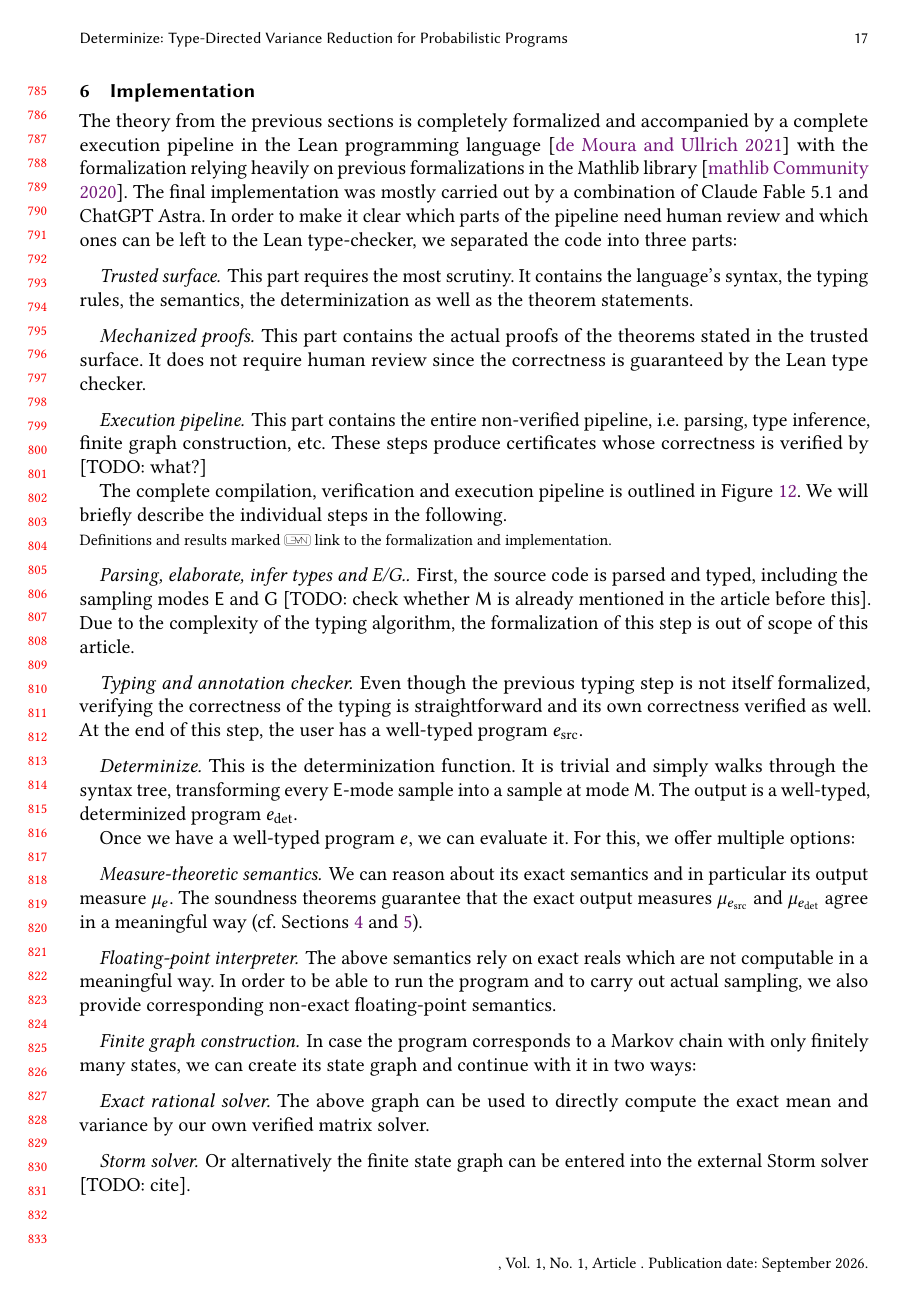
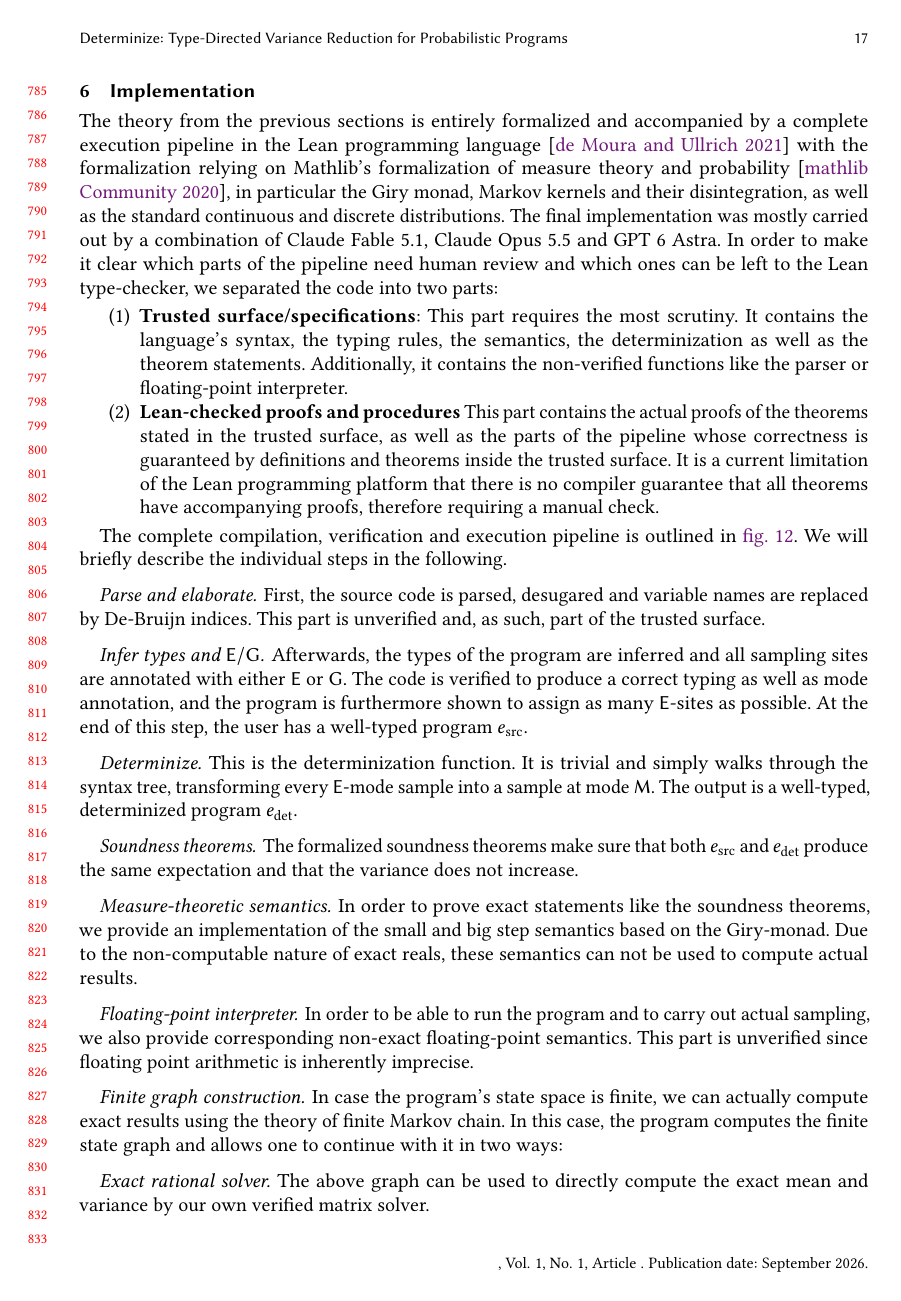
Before and after one commit to julesjacobs/determinize, a LaTeX paper (tex/main.tex, which reads tex/sections/6_implementation.tex): page 17 of 24. Compiled offline with pdfLaTeX.

Commit message:
Write some more in the implementation section

```diff
--- a/tex/sections/6_implementation.tex
+++ b/tex/sections/6_implementation.tex
@@ -3,40 +3,36 @@
 \section{Implementation}
 \label{sec:implementation}
 
-The theory from the previous sections is completely formalized and accompanied by a complete execution pipeline in the Lean programming language \cite{lean} with the formalization relying heavily on previous formalizations in the Mathlib library \cite{mathlib}. The final implementation was mostly carried out by a combination of Claude Fable 5.1 and ChatGPT Astra. In order to make it clear which parts of the pipeline need human review and which ones can be left to the Lean type-checker, we separated the code into three parts:
+The theory from the previous sections is entirely formalized and accompanied by a complete execution pipeline in the Lean programming language~\cite{lean} with the formalization relying on Mathlib's formalization of measure theory and probability~\cite{mathlib}, in particular the Giry monad, Markov kernels and their disintegration, as well as the standard continuous and discrete distributions. The final implementation was mostly carried out by a combination of Claude Fable 5.1, Claude Opus 5.5 and GPT 6 Astra. In order to make it clear which parts of the pipeline need human review and which ones can be left to the Lean type-checker, we separated the code into two parts:
 
-\paragraph{Trusted surface} This part requires the most scrutiny. It contains the language's syntax, the typing rules, the semantics, the determinization as well as the theorem statements.
+\begin{enumerate}
+\item \bfseries{Trusted surface/specifications}: This part requires the most scrutiny. It contains the language's syntax, the typing rules, the semantics, the determinization as well as the theorem statements. Additionally, it contains the non-verified functions like the parser or floating-point interpreter.
+\item \bfseries{Lean-checked proofs and procedures} This part contains the actual proofs of the theorems stated in the trusted surface, as well as the parts of the pipeline whose correctness is guaranteed by definitions and theorems inside the trusted surface. It is a current limitation of the Lean programming platform that there is no compiler guarantee that all theorems have accompanying proofs, therefore requiring a manual check.
+\end{enumerate}
 
-\paragraph{Mechanized proofs} This part contains the actual proofs of the theorems stated in the trusted surface. It does not require human review since the correctness is guaranteed by the Lean type checker.
-
-\paragraph{Execution pipeline} This part contains the entire non-verified pipeline, i.e. parsing, type inference, finite graph construction, etc. These steps produce certificates whose correctness is verified by [TODO: what?]
-
-The complete compilation, verification and execution pipeline is outlined in Figure \ref{fig:architecture}. We will briefly describe the individual steps in the following.
+The complete compilation, verification and execution pipeline is outlined in \cref{fig:architecture}. We will briefly describe the individual steps in the following.
 
 \input{figures/architecture}
-\ifleanlinks
-\noindent{\footnotesize Definitions and results marked \leanmark* link to the formalization and implementation.}\par
-\fi
 
-\paragraph{Parsing, elaborate, infer types and E/G.} First, the source code is parsed and typed, including the sampling modes $\E$ and $\G$ [TODO: check whether $\M$ is already mentioned in the article before this]. Due to the complexity of the typing algorithm, the formalization of this step is out of scope of this article.
+\paragraph{Parse and elaborate} First, the source code is parsed, desugared and variable names are replaced by De-Bruijn indices. This part is unverified and, as such, part of the trusted surface.
 
-\paragraph{Typing and annotation checker} Even though the previous typing step is not itself formalized, verifying the correctness of the typing is straightforward and its own correctness verified as well. At the end of this step, the user has a well-typed program $e_{\mathrm{src}}$.
+\paragraph{Infer types and $\E/\G$} Afterwards, the types of the program are inferred and all sampling sites are annotated with either $\E$ or $\G$. The code is verified to produce a correct typing as well as mode annotation, and the program is furthermore shown to assign as many $\E$-sites as possible. At the end of this step, the user has a well-typed program $e_{\mathrm{src}}$.
 
 \paragraph{Determinize} This is the determinization function. It is trivial and simply walks through the syntax tree, transforming every $\E$-mode sample into a sample at mode $\M$. The output is a well-typed, determinized program $e_{\mathrm{det}}$.
 
-Once we have a well-typed program $e$, we can evaluate it. For this, we offer multiple options:
+\paragraph{Soundness theorems} The formalized soundness theorems make sure that both $e_{\mathrm{src}}$ and $e_{\mathrm{det}}$ produce the same expectation and that the variance does not increase.
 
-\paragraph{Measure-theoretic semantics} We can reason about its exact semantics and in particular its output measure $\mu_e$. The soundness theorems guarantee that the exact output measures $\mu_{e_{\mathrm{src}}}$ and $\mu_{e_{\mathrm{det}}}$ agree in a meaningful way (cf.\ Sections \ref{sec:soundness} and \ref{sec:proof}).
+\paragraph{Measure-theoretic semantics} In order to prove exact statements like the soundness theorems, we provide an implementation of the small and big step semantics based on the Giry-monad. Due to the non-computable nature of exact reals, these semantics can not be used to compute actual results.
 
-\paragraph{Floating-point interpreter} The above semantics rely on exact reals which are not computable in a meaningful way. In order to be able to run the program and to carry out actual sampling, we also provide corresponding non-exact floating-point semantics.
+\paragraph{Floating-point interpreter} In order to be able to run the program and to carry out actual sampling, we also provide corresponding non-exact floating-point semantics. This part is unverified since floating point arithmetic is inherently imprecise.
 
-\paragraph{Finite graph construction} In case the program corresponds to a Markov chain with only finitely many states, we can create its state graph and continue with it in two ways:
+\paragraph{Finite graph construction} In case the program's state space is finite, we can actually compute exact results using the theory of finite Markov chain. In this case, the program computes the finite state graph and allows one to continue with it in two ways:
 
 \paragraph{Exact rational solver} The above graph can be used to directly compute the exact mean and variance by our own verified matrix solver.
 
 \paragraph{Storm solver} Or alternatively the finite state graph can be entered into the external Storm solver [TODO: cite].
 
-\paragraph{Certificate checker} Our verified certificate checker verifies that the results from our own solver are the same as from the storm solver.
+\paragraph{Certificate checker} The certificate that Storm produces is checked and it is verified that any such certificate corresponds to the correct expected value for the input program.
 
 % \subsection{Parsing and type inference}
 
```
